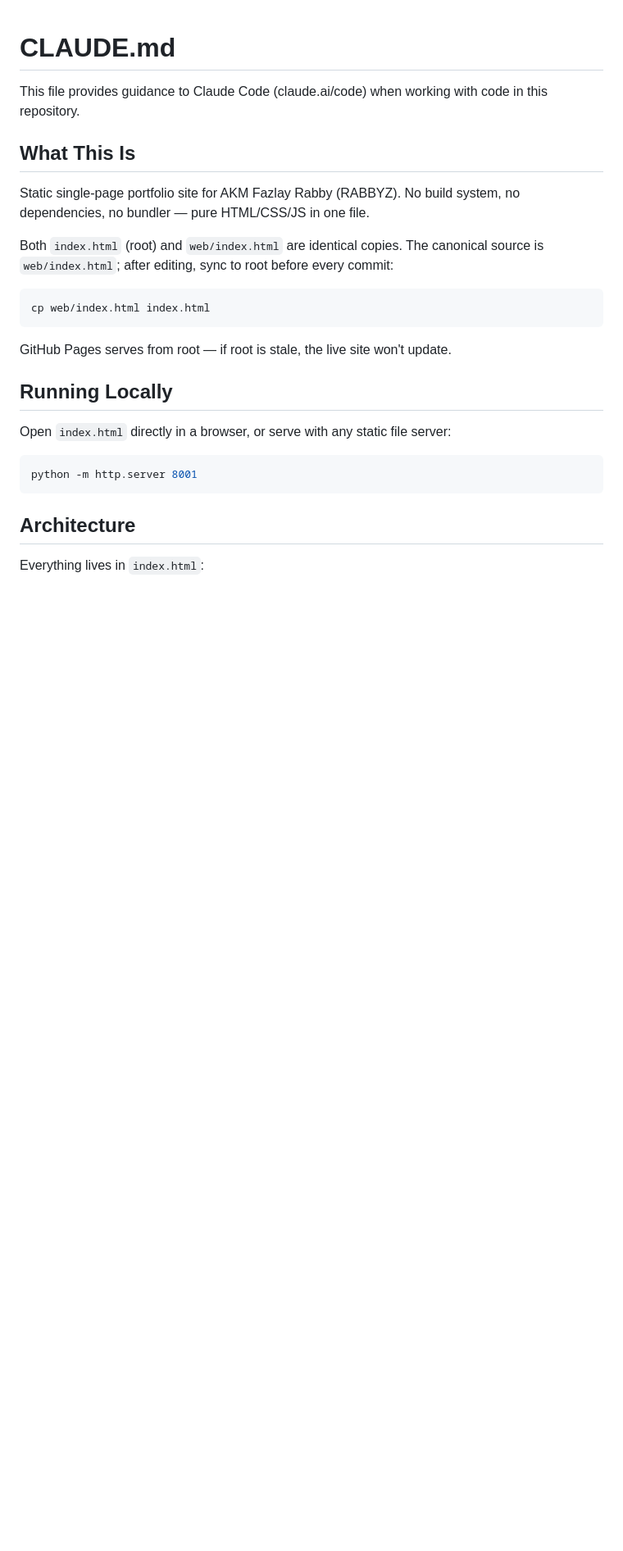
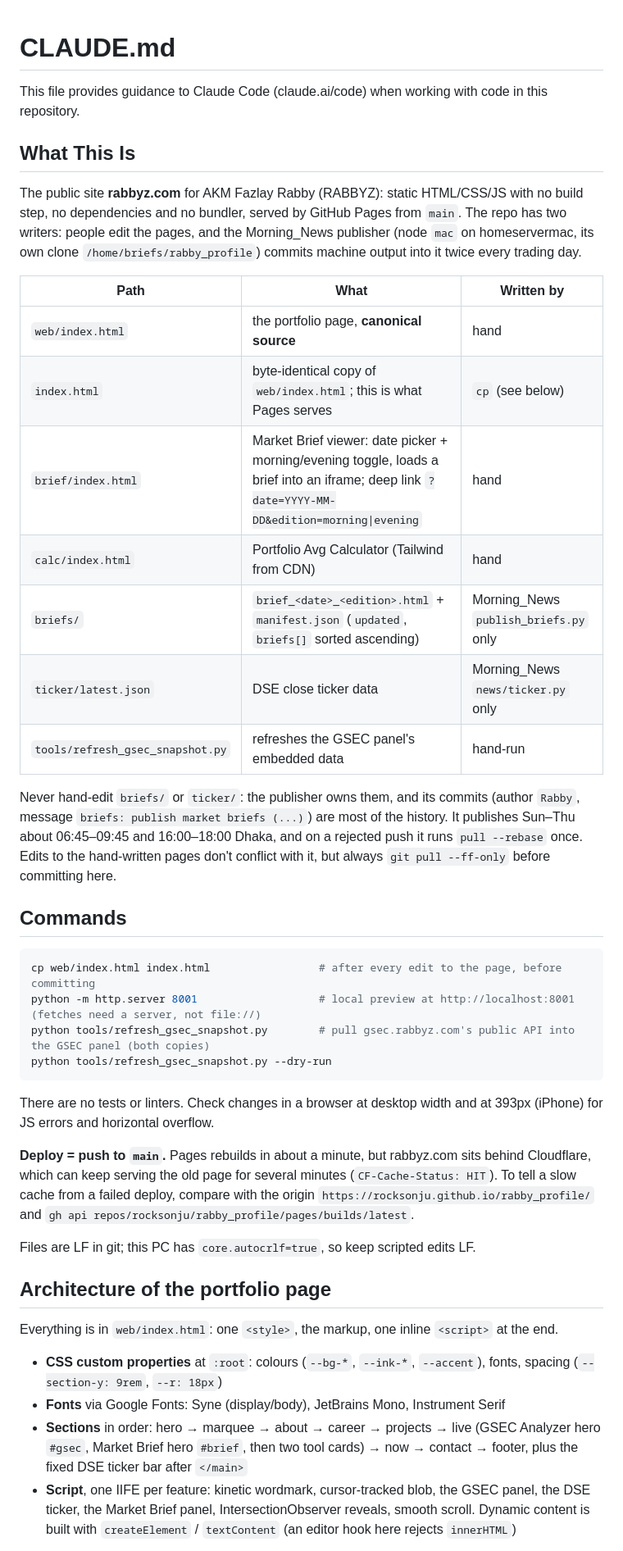
Before and after one commit to rocksonju/rabby_profile, a Markdown page: CLAUDE.md, the part around one of its changes. Shown at 82% size. Rendered like a GitHub page; blank space fills up the shorter version.

Commit message:
docs: CLAUDE.md for the whole repo, not just the page
Who writes which folder (the Morning_News publisher owns briefs/ and
ticker/), deploy through GitHub Pages behind Cloudflare and how to tell a
slow cache from a failed deploy, the refresh tool, and how each live panel
on the page gets its data.

Co-Authored-By: Claude Opus 5.5 <noreply@anthropic.com>

````diff
--- a/CLAUDE.md
+++ b/CLAUDE.md
@@ -4,25 +4,53 @@ This file provides guidance to Claude Code (claude.ai/code) when working with co
 
 ## What This Is
 
-Static single-page portfolio site for AKM Fazlay Rabby (RABBYZ). No build system, no dependencies, no bundler — pure HTML/CSS/JS in one file.
+The public site **rabbyz.com** for AKM Fazlay Rabby (RABBYZ): static HTML/CSS/JS with no build
+step, no dependencies and no bundler, served by GitHub Pages from `main`. The repo has two
+writers: people edit the pages, and the Morning_News publisher (node `mac` on homeservermac,
+its own clone `/home/briefs/rabby_profile`) commits machine output into it twice every
+trading day.
 
-Both `index.html` (root) and `web/index.html` are identical copies. The canonical source is `web/index.html`; after editing, sync to root before every commit:
+| Path | What | Written by |
+|---|---|---|
+| `web/index.html` | the portfolio page, **canonical source** | hand |
+| `index.html` | byte-identical copy of `web/index.html`; this is what Pages serves | `cp` (see below) |
+| `brief/index.html` | Market Brief viewer: date picker + morning/evening toggle, loads a brief into an iframe; deep link `?date=YYYY-MM-DD&edition=morning\|evening` | hand |
+| `calc/index.html` | Portfolio Avg Calculator (Tailwind from CDN) | hand |
+| `briefs/` | `brief_<date>_<edition>.html` + `manifest.json` (`updated`, `briefs[]` sorted ascending) | Morning_News `publish_briefs.py` only |
+| `ticker/latest.json` | DSE close ticker data | Morning_News `news/ticker.py` only |
+| `tools/refresh_gsec_snapshot.py` | refreshes the GSEC panel's embedded data | hand-run |
+
+Never hand-edit `briefs/` or `ticker/`: the publisher owns them, and its commits (author
+`Rabby`, message `briefs: publish market briefs (...)`) are most of the history. It publishes
+Sun–Thu about 06:45–09:45 and 16:00–18:00 Dhaka, and on a rejected push it runs
+`pull --rebase` once. Edits to the hand-written pages don't conflict with it, but always
+`git pull --ff-only` before committing here.
+
+## Commands
 
 ```bash
-cp web/index.html index.html
+cp web/index.html index.html                 # after every edit to the page, before committing
+python -m http.server 8001                   # local preview at http://localhost:8001 (fetches need a server, not file://)
+python tools/refresh_gsec_snapshot.py        # pull gsec.rabbyz.com's public API into the GSEC panel (both copies)
+python tools/refresh_gsec_snapshot.py --dry-run
 ```
 
-GitHub Pages serves from root — if root is stale, the live site won't update.
+There are no tests or linters. Check changes in a browser at desktop width and at 393px
+(iPhone) for JS errors and horizontal overflow.
 
-## Running Locally
+**Deploy = push to `main`.** Pages rebuilds in about a minute, but rabbyz.com sits behind
+Cloudflare, which can keep serving the old page for several minutes (`CF-Cache-Status: HIT`).
+To tell a slow cache from a failed deploy, compare with the origin
+`https://rocksonju.github.io/rabby_profile/` and `gh api repos/rocksonju/rabby_profile/pages/builds/latest`.
 
-Open `index.html` directly in a browser, or serve with any static file server:
+Files are LF in git; this PC has `core.autocrlf=true`, so keep scripted edits LF.
 
-```bash
-python -m http.server 8001
-```
+## Architecture of the portfolio page
 
-## Architecture
+Everything is in `web/index.html`: one `<style>`, the markup, one inline `<script>` at the end.
 
-Everything lives in `index.html`:
+- **CSS custom properties** at `:root`: colours (`--bg-*`, `--ink-*`, `--accent`), fonts, spacing (`--section-y: 9rem`, `--r: 18px`)
+- **Fonts** via Google Fonts: Syne (display/body), JetBrains Mono, Instrument Serif
+- **Sections** in order: hero → marquee → about → career → projects → live (GSEC Analyzer hero `#gsec`, Market Brief hero `#brief`, then two tool cards) → now → contact → footer, plus the fixed DSE ticker bar after `</main>`
+- **Script**, one IIFE per feature: kinetic wordmark, cursor-tracked blob, the GSEC panel, the DSE ticker, the Market Brief panel, IntersectionObserver reveals, smooth scroll. Dynamic content is built with `createElement` / `textContent` (an editor hook here rejects `innerHTML`)
 
````
Also changed, not shown: other parts of CLAUDE.md (+15 -15 lines).
